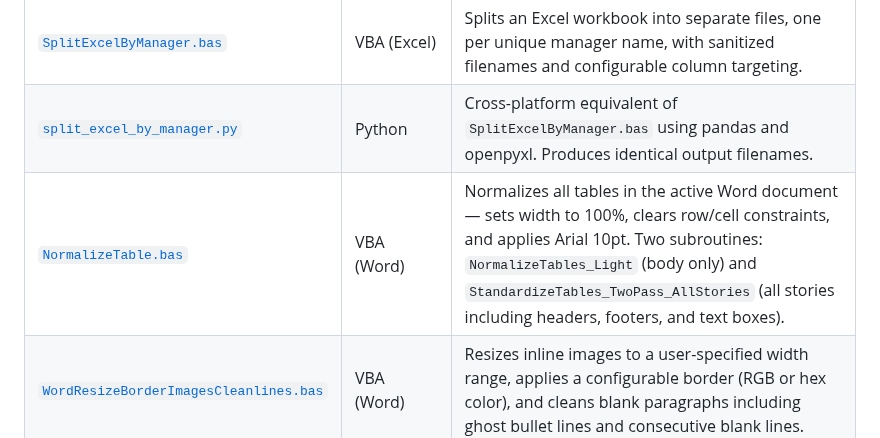
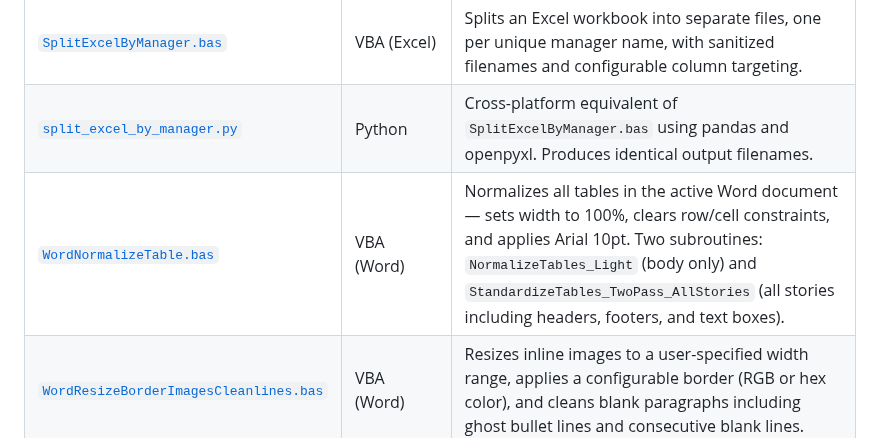
Before and after one commit to varunbiswasgit/aiacode, a Markdown page: README.md, the part around the change. GitHub-like rendering.

Commit message:
Update README.md: rename NormalizeTable.bas to WordNormalizeTable.bas

```diff
--- a/README.md
+++ b/README.md
@@ -26,7 +26,7 @@ aiacode/
 | [`ExcelFormatting.bas`](scripts/ExcelFormatting.bas) | VBA (Excel) | Unified Excel formatting and cleanup macro with four interactive modes: simple formatting, advanced formatting, optional column splitting, and generic table extraction (formerly SAP-specific). |
 | [`SplitExcelByManager.bas`](scripts/SplitExcelByManager.bas) | VBA (Excel) | Splits an Excel workbook into separate files, one per unique manager name, with sanitized filenames and configurable column targeting. |
 | [`split_excel_by_manager.py`](scripts/split_excel_by_manager.py) | Python | Cross-platform equivalent of `SplitExcelByManager.bas` using pandas and openpyxl. Produces identical output filenames. |
-| [`NormalizeTable.bas`](scripts/NormalizeTable.bas) | VBA (Word) | Normalizes all tables in the active Word document — sets width to 100%, clears row/cell constraints, and applies Arial 10pt. Two subroutines: `NormalizeTables_Light` (body only) and `StandardizeTables_TwoPass_AllStories` (all stories including headers, footers, and text boxes). |
+| [`WordNormalizeTable.bas`](scripts/WordNormalizeTable.bas) | VBA (Word) | Normalizes all tables in the active Word document — sets width to 100%, clears row/cell constraints, and applies Arial 10pt. Two subroutines: `NormalizeTables_Light` (body only) and `StandardizeTables_TwoPass_AllStories` (all stories including headers, footers, and text boxes). |
 | [`WordResizeBorderImagesCleanlines.bas`](scripts/WordResizeBorderImagesCleanlines.bas) | VBA (Word) | Resizes inline images to a user-specified width range, applies a configurable border (RGB or hex color), and cleans blank paragraphs including ghost bullet lines and consecutive blank lines. |
 
 ---
```
